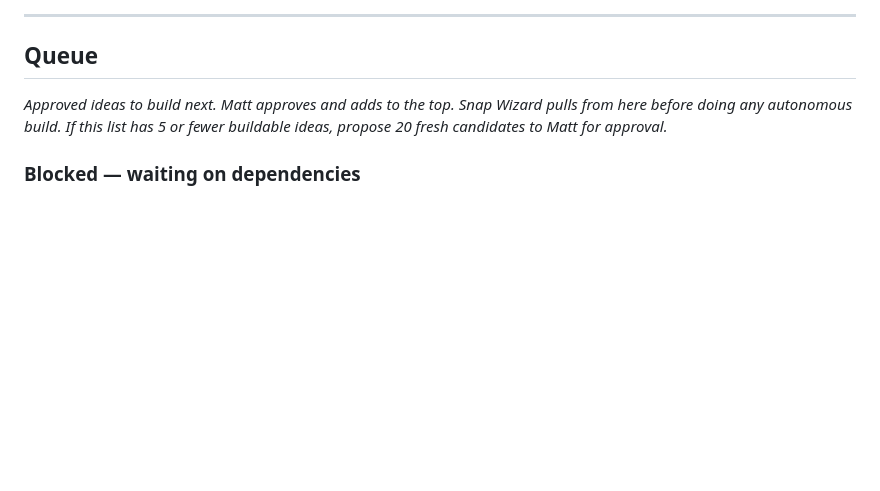
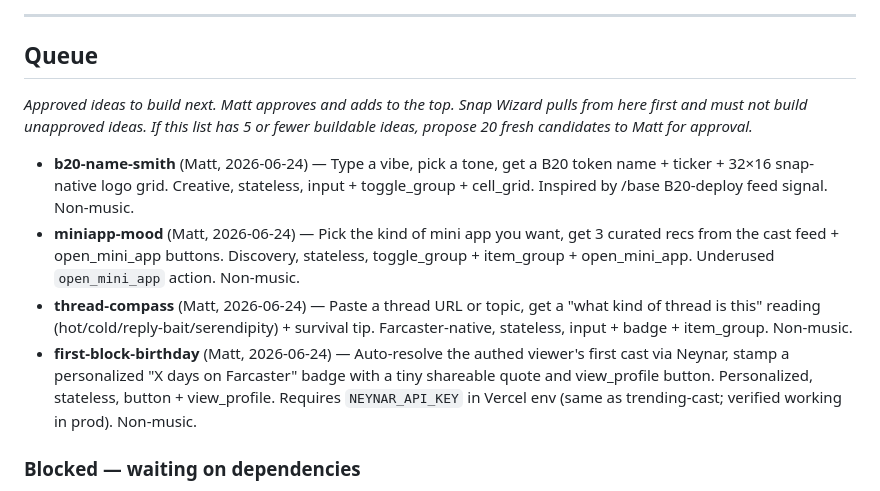
Before and after one commit to mtple/snap-factory, a Markdown page: snap-ideas.md, the part around the change. Drawn GitHub-style; blank space fills up the shorter version.

Commit message:
snap-ideas: queue 4 approved snaps (b20-name-smith, miniapp-mood, thread-compass, first-block-birthday)

```diff
--- a/snap-ideas.md
+++ b/snap-ideas.md
@@ -14,7 +14,12 @@ Whenever the active approved queue has 5 or fewer buildable ideas, send Matt a n
 
 ## Queue
 
-_Approved ideas to build next. Matt approves and adds to the top. Snap Wizard pulls from here before doing any autonomous build. If this list has 5 or fewer buildable ideas, propose 20 fresh candidates to Matt for approval._
+_Approved ideas to build next. Matt approves and adds to the top. Snap Wizard pulls from here first and must not build unapproved ideas. If this list has 5 or fewer buildable ideas, propose 20 fresh candidates to Matt for approval._
+
+- **b20-name-smith** (Matt, 2026-06-24) — Type a vibe, pick a tone, get a B20 token name + ticker + 32×16 snap-native logo grid. Creative, stateless, input + toggle_group + cell_grid. Inspired by /base B20-deploy feed signal. Non-music.
+- **miniapp-mood** (Matt, 2026-06-24) — Pick the kind of mini app you want, get 3 curated recs from the cast feed + open_mini_app buttons. Discovery, stateless, toggle_group + item_group + open_mini_app. Underused `open_mini_app` action. Non-music.
+- **thread-compass** (Matt, 2026-06-24) — Paste a thread URL or topic, get a "what kind of thread is this" reading (hot/cold/reply-bait/serendipity) + survival tip. Farcaster-native, stateless, input + badge + item_group. Non-music.
+- **first-block-birthday** (Matt, 2026-06-24) — Auto-resolve the authed viewer's first cast via Neynar, stamp a personalized "X days on Farcaster" badge with a tiny shareable quote and view_profile button. Personalized, stateless, button + view_profile. Requires `NEYNAR_API_KEY` in Vercel env (same as trending-cast; verified working in prod). Non-music.
 
 
 ### Blocked — waiting on dependencies
```
